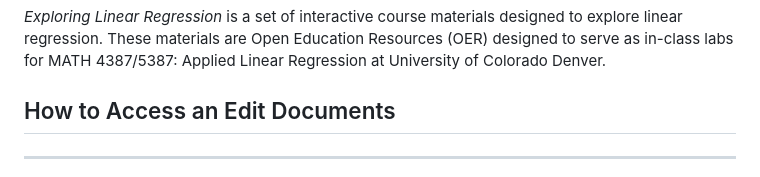
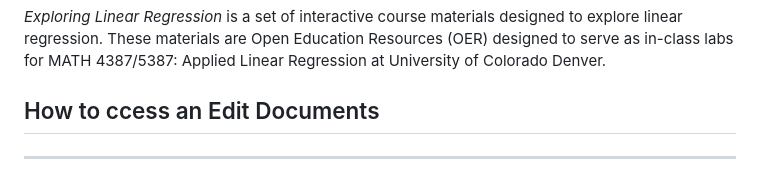
Before and after one commit to aspiegler/Applied-Regression, a Markdown page: README.md, the part around the change. Drawn GitHub-style.

Commit message:
tweak readme

```diff
--- a/README.md
+++ b/README.md
@@ -6,7 +6,7 @@
 *Exploring Linear Regression* is a set of interactive course materials designed to explore linear regression. These materials are Open Education Resources (OER) designed to serve as in-class labs for MATH 4387/5387: Applied Linear Regression at University of Colorado Denver.
 
 
-## How to Access an Edit Documents
+## How to ccess an Edit Documents
 
 ---
 
```
